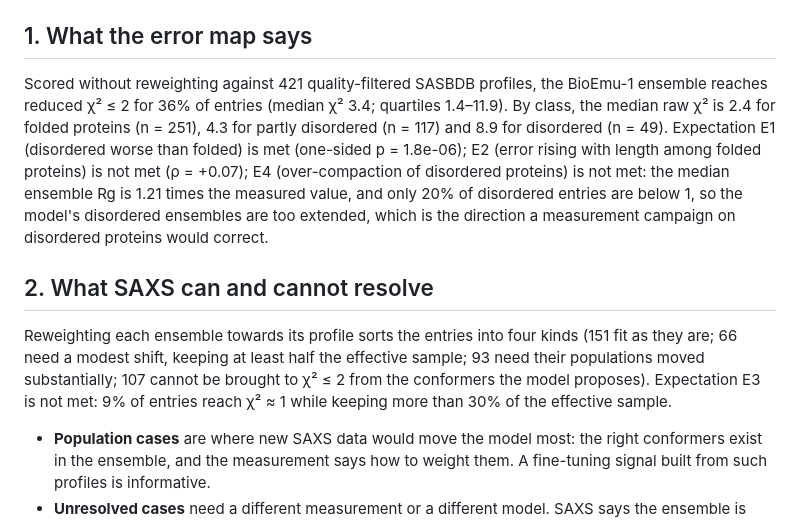
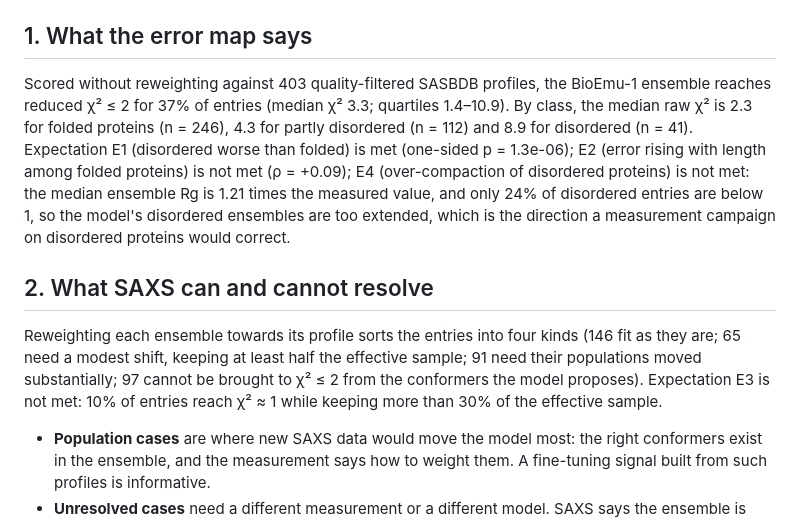
Before and after one commit to Natalija-Stepurko/bioemu-saxs-campaign, a Markdown page: docs/CAMPAIGN.md, the part around the change. GitHub-like rendering.

```diff
--- a/docs/CAMPAIGN.md
+++ b/docs/CAMPAIGN.md
@@ -5,27 +5,27 @@ is fixed in `docs/DESIGN.md` §6; the numbers below are read from the results.*
 
 ## 1. What the error map says
 
-Scored without reweighting against 421 quality-filtered SASBDB profiles, the BioEmu-1 ensemble
-reaches reduced χ² ≤ 2 for 36% of entries (median χ² 3.4;
-quartiles 1.4–11.9). By class, the median raw χ² is
-2.4 for folded proteins (n = 251),
-4.3 for partly disordered (n = 117) and
-8.9 for disordered (n = 49).
+Scored without reweighting against 403 quality-filtered SASBDB profiles, the BioEmu-1 ensemble
+reaches reduced χ² ≤ 2 for 37% of entries (median χ² 3.3;
+quartiles 1.4–10.9). By class, the median raw χ² is
+2.3 for folded proteins (n = 246),
+4.3 for partly disordered (n = 112) and
+8.9 for disordered (n = 41).
 Expectation E1 (disordered worse than folded) is met
-(one-sided p = 1.8e-06); E2 (error rising with length among folded proteins) is
-not met (ρ = +0.07); E4 (over-compaction of
+(one-sided p = 1.3e-06); E2 (error rising with length among folded proteins) is
+not met (ρ = +0.09); E4 (over-compaction of
 disordered proteins) is not met: the median ensemble Rg is
-1.21 times the measured value, and only 20% of disordered
+1.21 times the measured value, and only 24% of disordered
 entries are below 1, so the model's disordered ensembles are too extended,
 which is the direction a measurement campaign on disordered proteins would correct.
 
 ## 2. What SAXS can and cannot resolve
 
 Reweighting each ensemble towards its profile sorts the entries into four kinds
-(151 fit as they are; 66 need a modest shift, keeping at least half the
-effective sample; 93 need their populations moved substantially; 107
+(146 fit as they are; 65 need a modest shift, keeping at least half the
+effective sample; 91 need their populations moved substantially; 97
 cannot be brought to χ² ≤ 2 from the conformers the model proposes). Expectation E3 is
-not met: 9% of entries reach χ² ≈ 1 while
+not met: 10% of entries reach χ² ≈ 1 while
 keeping more than 30% of the effective sample.
 
 - **Population cases** are where new SAXS data would move the model most: the right conformers exist in
```
Also changed, not shown: README.md (+5 -5 lines), results/figures/fig_candidates.png, results/figures/fig_error_map.png, results/figures/fig_models.png, results/figures/fig_resolvability.png, results/figures/fig_rg.png, 13 other files.
